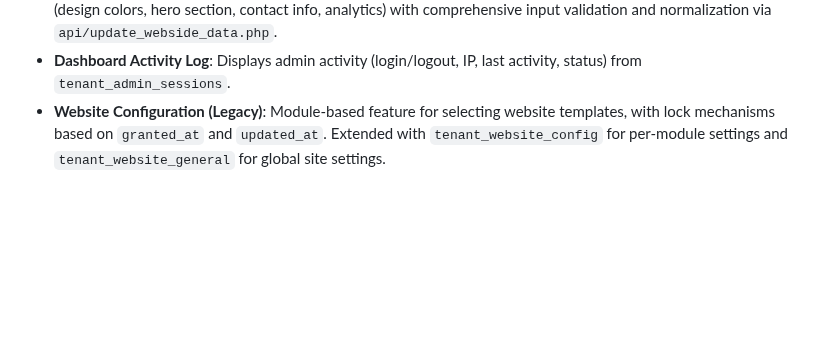
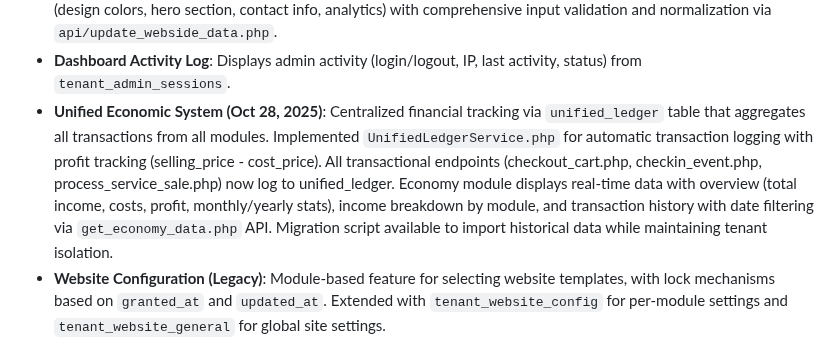
Before and after one commit to salesmanno/Super-Panel, a Markdown page: replit.md, the part around the change. Rendered like a GitHub page; blank space fills up the shorter version.

Commit message:
Add unified financial tracking system to aggregate all transactions
Introduce a unified ledger system to aggregate all financial transactions across modules. Implement a service for automatic transaction logging, profit tracking, and real-time economic data display via API endpoints.

Replit-Commit-Author: Agent
Replit-Commit-Session-Id: 778043f6-13c1-43e8-bc16-7234091e687d
Replit-Commit-Checkpoint-Type: full_checkpoint

```diff
--- a/replit.md
+++ b/replit.md
@@ -46,6 +46,7 @@ The design prioritizes a clean, compact dashboard with a simple navigation heade
 - **Public Module Visibility Dashboard**: Toggles control public visibility of modules (Arrangement, Medlemskap, Reservasjoner, Salg, Utleie) on the company website, managed via `tenant_company_modules.is_public`.
 - **Deres Firma Module**: Company profile and staff management with subtabs for "Firmadata" (company info), "Om oss" (company description), "Stillinger" (staff overview), and "Webside" (website settings). The Webside tab provides editable settings for both `tenant_website_config` (publication status, SEO) and `tenant_website_general` (design colors, hero section, contact info, analytics) with comprehensive input validation and normalization via `api/update_webside_data.php`.
 - **Dashboard Activity Log**: Displays admin activity (login/logout, IP, last activity, status) from `tenant_admin_sessions`.
+- **Unified Economic System (Oct 28, 2025)**: Centralized financial tracking via `unified_ledger` table that aggregates all transactions from all modules. Implemented `UnifiedLedgerService.php` for automatic transaction logging with profit tracking (selling_price - cost_price). All transactional endpoints (checkout_cart.php, checkin_event.php, process_service_sale.php) now log to unified_ledger. Economy module displays real-time data with overview (total income, costs, profit, monthly/yearly stats), income breakdown by module, and transaction history with date filtering via `get_economy_data.php` API. Migration script available to import historical data while maintaining tenant isolation.
 - **Website Configuration (Legacy)**: Module-based feature for selecting website templates, with lock mechanisms based on `granted_at` and `updated_at`. Extended with `tenant_website_config` for per-module settings and `tenant_website_general` for global site settings.
 - **Module Subtabs System**: Each main module has dedicated subtabs, such as "Dine arrangement", "Opprett arrangement", "Innsjekking", "Arrangement resultat" for the "Arrangement" module. Subtab IDs are namespaced per module (e.g., events-my).
 
```
